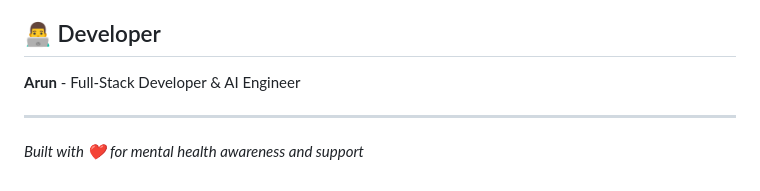
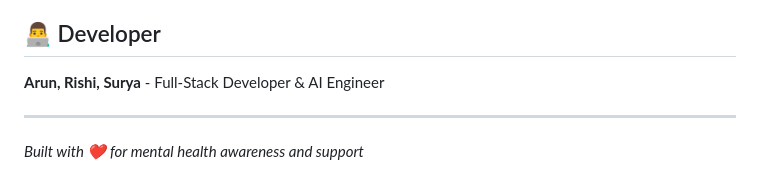
Before and after one commit to Arunbalaji6768/Mental-Helath-Tracker, a Markdown page: README.md, the part around the change. GitHub-like rendering.

```diff
--- a/README.md
+++ b/README.md
@@ -223,7 +223,7 @@ python migrate_sqlite_to_postgres.py
 
 ## 👨‍💻 Developer
 
-**Arun** - Full-Stack Developer & AI Engineer
+**Arun, Rishi, Surya** - Full-Stack Developer & AI Engineer
 
 ---
 
```
